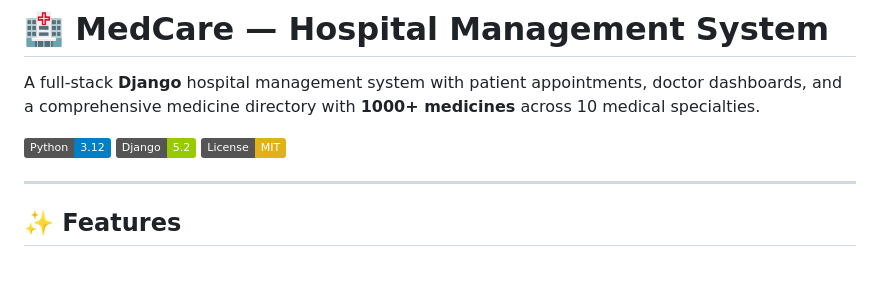
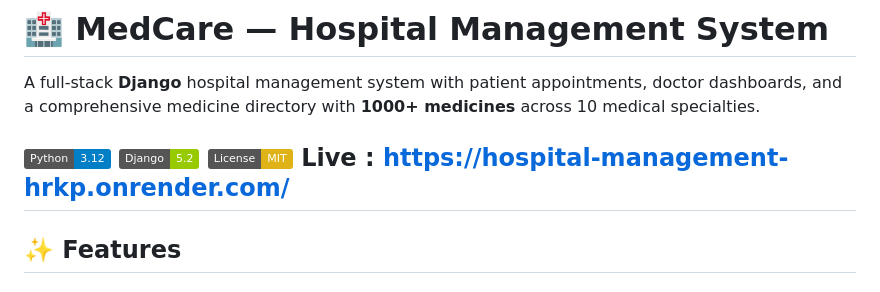
Before and after one commit to Gouse-Velluri/hospital-management, a Markdown page: README.md, the part around the change. Drawn GitHub-style; badges without logos.

Commit message:
Add live demo link to README
Added live demo link to the README file.

```diff
--- a/README.md
+++ b/README.md
@@ -9,7 +9,7 @@ A full-stack **Django** hospital management system with patient appointments, do
 ![Python](https://img.shields.io/badge/Python-3.12-blue?logo=python)
 ![Django](https://img.shields.io/badge/Django-5.2-green?logo=django)
 ![License](https://img.shields.io/badge/License-MIT-yellow)
-
+Live : https://hospital-management-hrkp.onrender.com/
 ---
 
 ## ✨ Features
```
